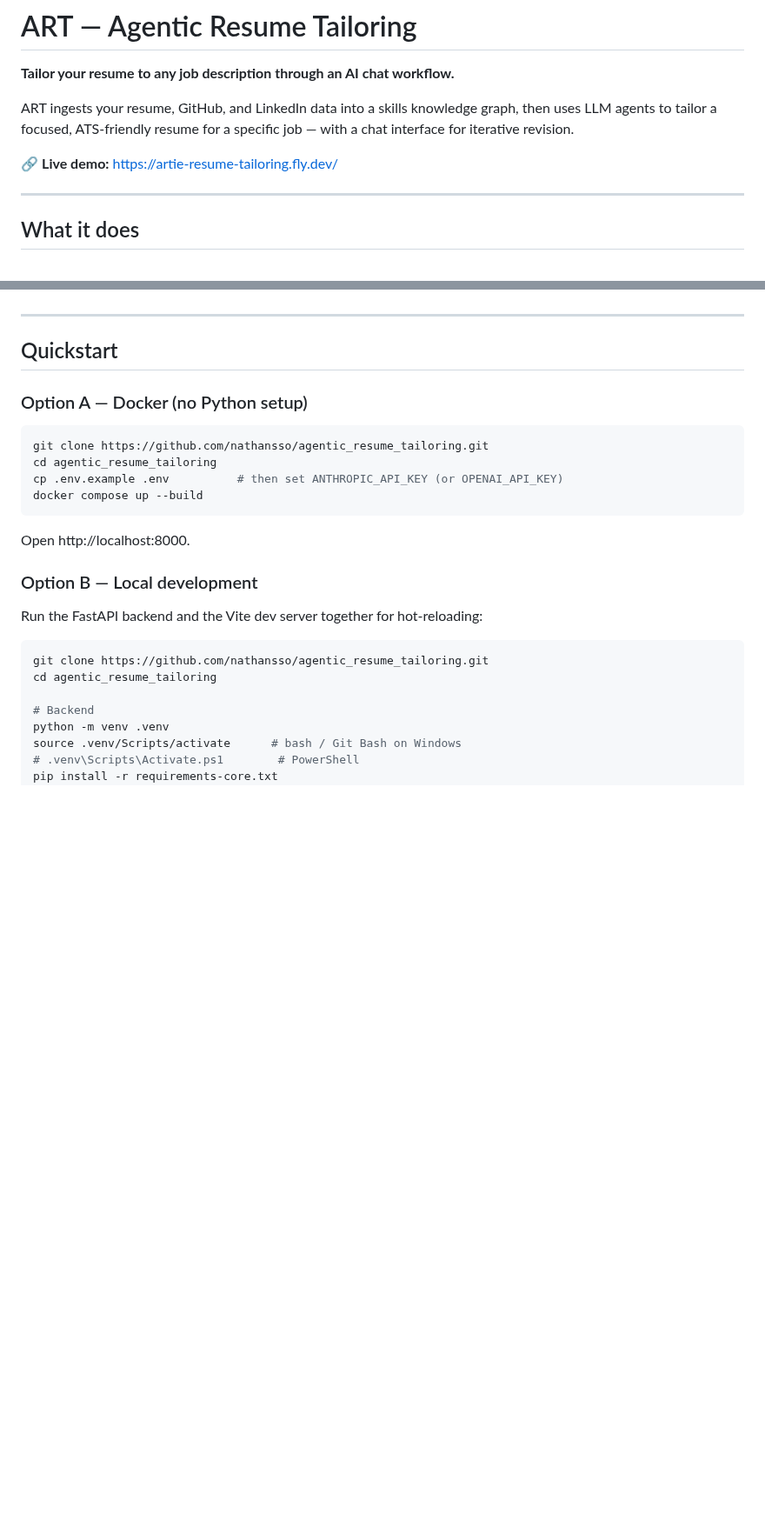
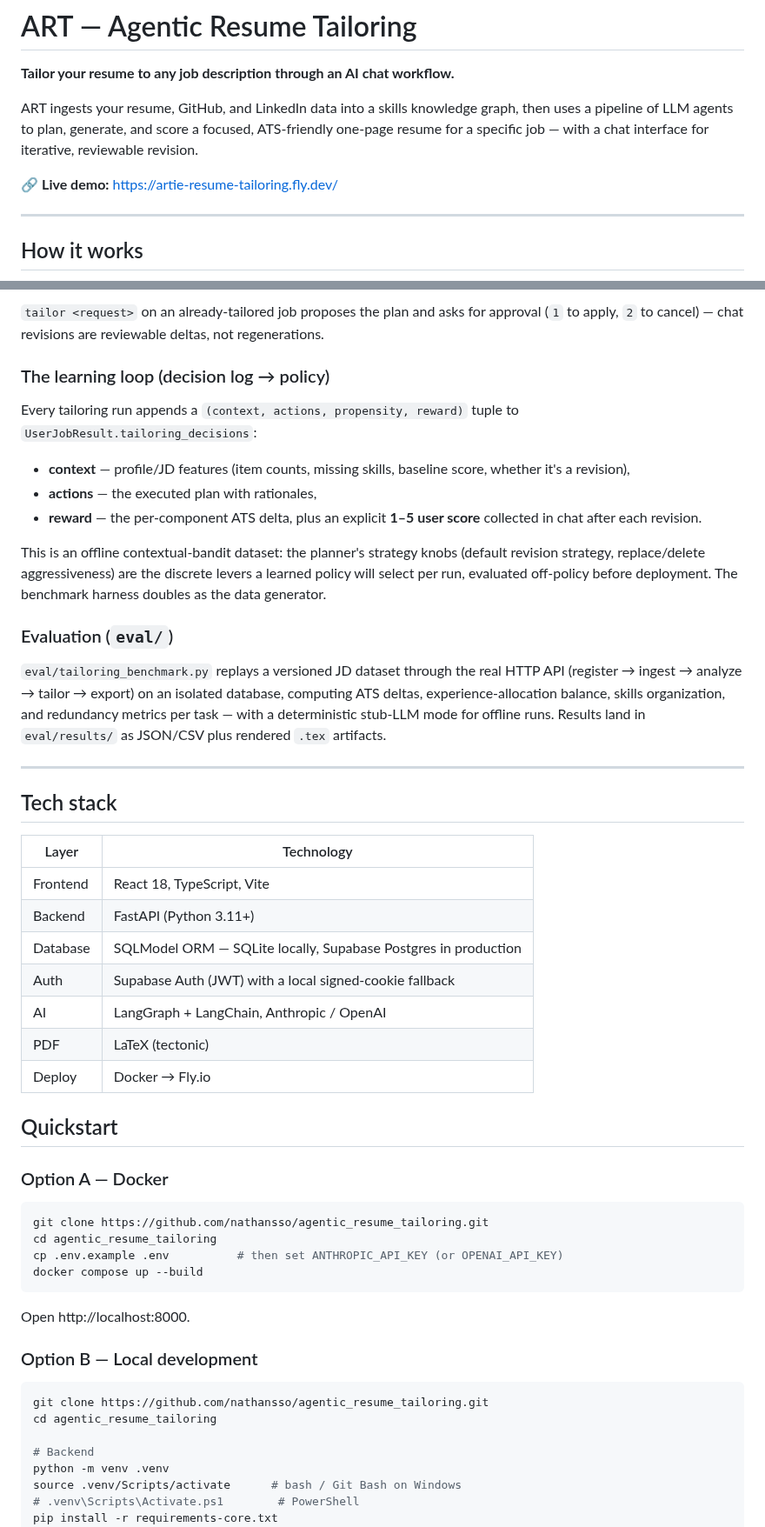
Before and after one commit to nathansso/agentic_resume_tailoring, a Markdown page: README.md, 2 parts joined by grey strips. Shown at 87% size. Rendered like a GitHub page; blank space fills up the shorter version.

````diff
--- a/README.md
+++ b/README.md
@@ -3,12 +3,13 @@
 **Tailor your resume to any job description through an AI chat workflow.**
 
 ART ingests your resume, GitHub, and LinkedIn data into a skills knowledge
-graph, then uses LLM agents to tailor a focused, ATS-friendly resume for a
-specific job — with a chat interface for iterative revision.
+graph, then uses a pipeline of LLM agents to plan, generate, and score a
+focused, ATS-friendly one-page resume for a specific job — with a chat
+interface for iterative, reviewable revision.
 
 🔗 **Live demo:** https://artie-resume-tailoring.fly.dev/
 
 ---
 
-## What it does
+## How it works
 
@@ -57,9 +138,49 @@ process runs the whole product in production.
+`tailor <request>` on an already-tailored job proposes the plan and asks for
+approval (`1` to apply, `2` to cancel) — chat revisions are reviewable deltas,
+not regenerations.
+
+### The learning loop (decision log → policy)
+
+Every tailoring run appends a `(context, actions, propensity, reward)` tuple to
+`UserJobResult.tailoring_decisions`:
+
+- **context** — profile/JD features (item counts, missing skills, baseline
+  score, whether it's a revision),
+- **actions** — the executed plan with rationales,
+- **reward** — the per-component ATS delta, plus an explicit **1–5 user score**
+  collected in chat after each revision.
+
+This is an offline contextual-bandit dataset: the planner's strategy knobs
+(default revision strategy, replace/delete aggressiveness) are the discrete
+levers a learned policy will select per run, evaluated off-policy before
+deployment. The benchmark harness doubles as the data generator.
+
+### Evaluation (`eval/`)
+
+`eval/tailoring_benchmark.py` replays a versioned JD dataset through the real
+HTTP API (register → ingest → analyze → tailor → export) on an isolated
+database, computing ATS deltas, experience-allocation balance, skills
+organization, and redundancy metrics per task — with a deterministic stub-LLM
+mode for offline runs. Results land in `eval/results/` as JSON/CSV plus
+rendered `.tex` artifacts.
 
 ---
 
+## Tech stack
+
+| Layer     | Technology |
+|-----------|------------|
+| Frontend  | React 18, TypeScript, Vite |
+| Backend   | FastAPI (Python 3.11+) |
+| Database  | SQLModel ORM — SQLite locally, Supabase Postgres in production |
+| Auth      | Supabase Auth (JWT) with a local signed-cookie fallback |
+| AI        | LangGraph + LangChain, Anthropic / OpenAI |
+| PDF       | LaTeX (tectonic) |
+| Deploy    | Docker → Fly.io |
+
 ## Quickstart
 
-### Option A — Docker (no Python setup)
+### Option A — Docker
 
 ```bash
 git clone https://github.com/nathansso/agentic_resume_tailoring.git
@@ -71,8 +192,6 @@ docker compose up --build
 Open http://localhost:8000.
 
 ### Option B — Local development
-
-Run the FastAPI backend and the Vite dev server together for hot-reloading:
 
 ```bash
 git clone https://github.com/nathansso/agentic_resume_tailoring.git
````
Also changed, not shown: other parts of README.md (+107 -27 lines).
